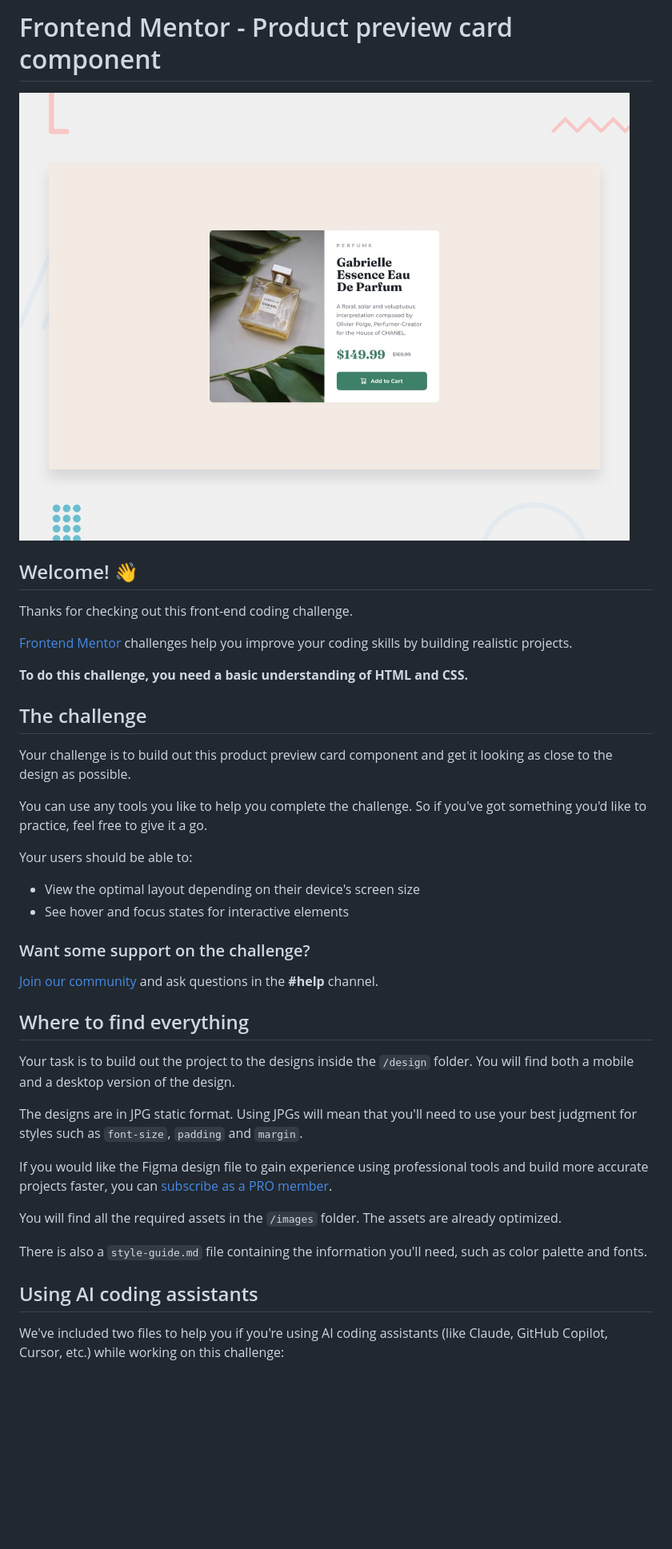
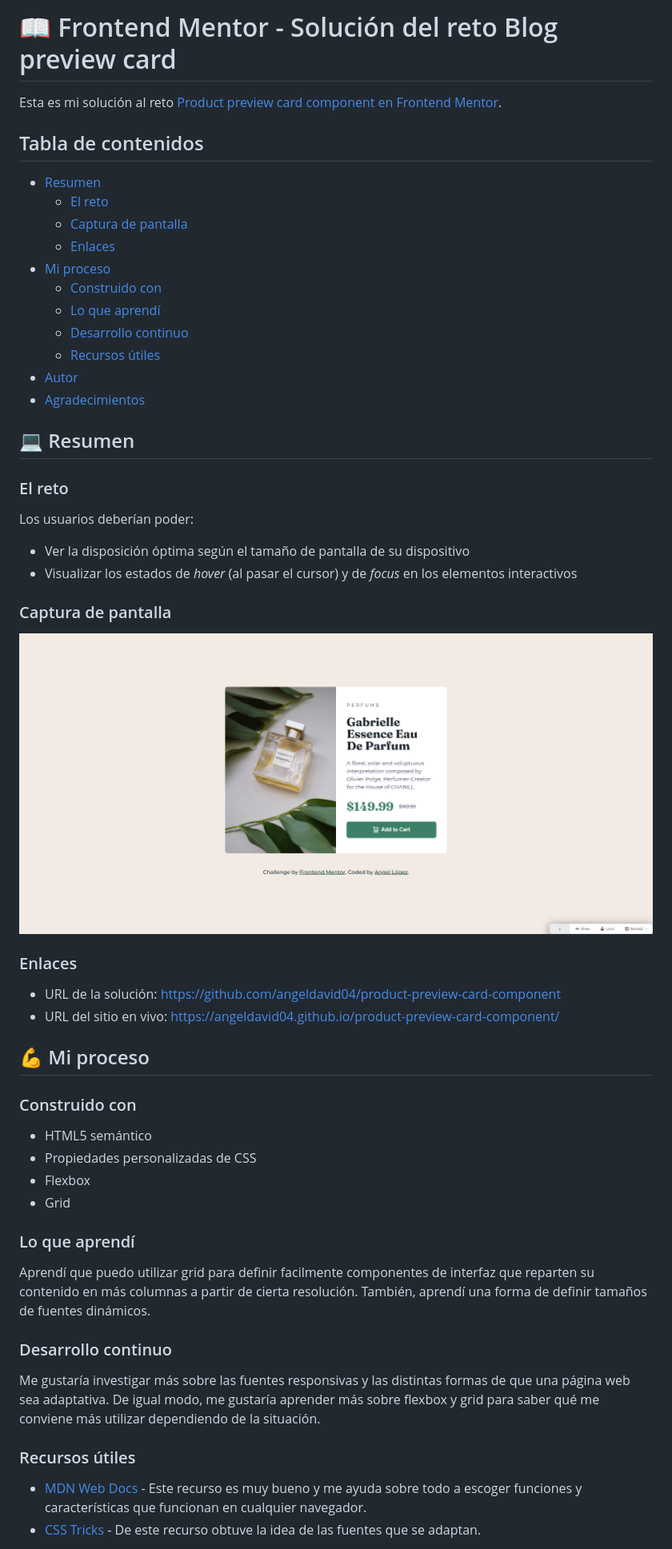
Before and after one commit to angeldavid04/product-preview-card-component, a Markdown page: README.md, the part around the change printed below. Shown: that part at 80% size. GitHub-like rendering; pictures changed too: preview.png (added); blank space fills up the shorter version.

Commit message:
Agrega README e imagen de preview

```diff
--- a/README.md
+++ b/README.md
@@ -1,43 +1,59 @@
-# Frontend Mentor - Product preview card component
+# 📖 Frontend Mentor - Solución del reto Blog preview card
 
-![Design preview for the Product preview card component coding challenge](./design/desktop-preview.jpg)
+Esta es mi solución al reto [Product preview card component en Frontend Mentor](https://www.frontendmentor.io/challenges/product-preview-card-component-GO7UmttRfa).
 
-## Welcome! 👋
+## Tabla de contenidos
 
-Thanks for checking out this front-end coding challenge.
+- [Resumen](#resumen)
+  - [El reto](#el-reto)
+  - [Captura de pantalla](#captura-de-pantalla)
+  - [Enlaces](#enlaces)
+- [Mi proceso](#mi-proceso)
+  - [Construido con](#construido-con)
+  - [Lo que aprendí](#lo-que-aprendí)
+  - [Desarrollo continuo](#desarrollo-continuo)
+  - [Recursos útiles](#recursos-útiles)
+- [Autor](#autor)
+- [Agradecimientos](#agradecimientos)
 
-[Frontend Mentor](https://www.frontendmentor.io) challenges help you improve your coding skills by building realistic projects.
+## 💻 Resumen
 
-**To do this challenge, you need a basic understanding of HTML and CSS.**
+### El reto
 
-## The challenge
+Los usuarios deberían poder:
 
-Your challenge is to build out this product preview card component and get it looking as close to the design as possible.
+- Ver la disposición óptima según el tamaño de pantalla de su dispositivo
+- Visualizar los estados de _hover_ (al pasar el cursor) y de _focus_ en los elementos interactivos
 
-You can use any tools you like to help you complete the challenge. So if you've got something you'd like to practice, feel free to give it a go.
+### Captura de pantalla
 
-Your users should be able to:
+![](./preview.png)
 
-- View the optimal layout depending on their device's screen size
-- See hover and focus states for interactive elements
+### Enlaces
 
-### Want some support on the challenge?
+- URL de la solución: https://github.com/angeldavid04/product-preview-card-component
+- URL del sitio en vivo: https://angeldavid04.github.io/product-preview-card-component/
 
-[Join our community](https://www.frontendmentor.io/community) and ask questions in the **#help** channel.
+## 💪 Mi proceso
 
-## Where to find everything
+### Construido con
 
-Your task is to build out the project to the designs inside the `/design` folder. You will find both a mobile and a desktop version of the design.
+- HTML5 semántico
+- Propiedades personalizadas de CSS
+- Flexbox
+- Grid
 
-The designs are in JPG static format. Using JPGs will mean that you'll need to use your best judgment for styles such as `font-size`, `padding` and `margin`.
+### Lo que aprendí
 
-If you would like the Figma design file to gain experience using professional tools and build more accurate projects faster, you can [subscribe as a PRO member](https://www.frontendmentor.io/pro).
+Aprendí que puedo utilizar grid para definir facilmente componentes de interfaz que reparten su contenido en más columnas a partir de cierta resolución. También, aprendí una forma de definir tamaños de fuentes dinámicos.
 
-You will find all the required assets in the `/images` folder. The assets are already optimized.
+### Desarrollo continuo
 
-There is also a `style-guide.md` file containing the information you'll need, such as color palette and fonts.
+Me gustaría investigar más sobre las fuentes responsivas y las distintas formas de que una página web sea adaptativa.
+De igual modo, me gustaría aprender más sobre flexbox y grid para saber qué me conviene más utilizar dependiendo de la situación.
 
-## Using AI coding assistants
+### Recursos útiles
 
-We've included two files to help you if you're using AI coding assistants (like Claude, GitHub Copilot, Cursor, etc.) while working on this challenge:
+- [MDN Web Docs](https://developer.mozilla.org/es/) - Este recurso es muy bueno y me ayuda sobre todo a escoger funciones y características que funcionan en cualquier navegador.
+- [CSS Tricks](https://css-tricks.com/) - De este recurso obtuve la idea de las fuentes que se adaptan.
 
```
Also changed, not shown: other parts of README.md (+4 -59 lines).
